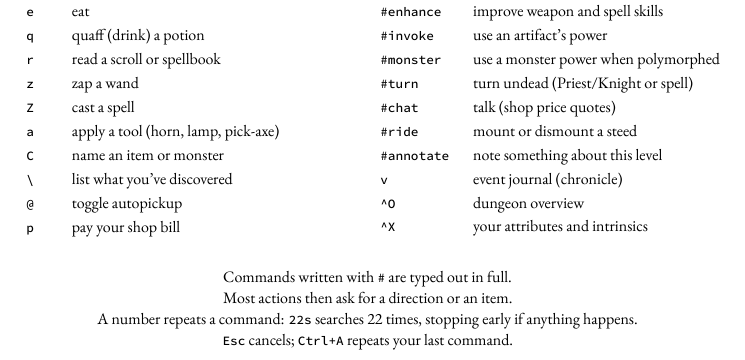
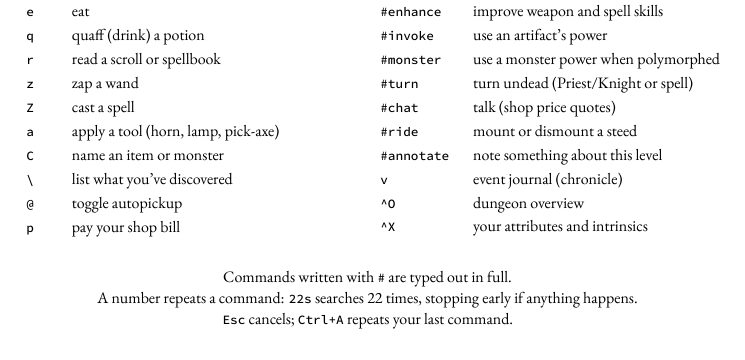
Before and after one commit to davidbau/nethack-companion, a LaTeX book (spoilers/template.tex): part of page 1 of 7, cut so that both start at the same text. Compiled offline with XeLaTeX.

Commit message:
Quick Command Reference: drop "ask for a direction or an item" line
Trims the footer to the count-prefix and Esc/Ctrl+A notes.

Co-Authored-By: Claude Opus 4.8 <noreply@anthropic.com>

```diff
--- a/spoilers/template.tex
+++ b/spoilers/template.tex
@@ -396,7 +396,6 @@ $endif$
 \par\vspace{1.4em}
 {\centering
 Commands written with \texttt{\#} are typed out in full.\\
-Most actions then ask for a direction or an item.\\
 A number repeats a command: \texttt{22s} searches 22 times, stopping early if anything happens.\\
 \texttt{Esc} cancels; \texttt{Ctrl+A} repeats your last command.\par}
 \normalsize
```
Also changed, not shown: spoilers/book-bw.pdf, spoilers/book.pdf, 1 other file.
